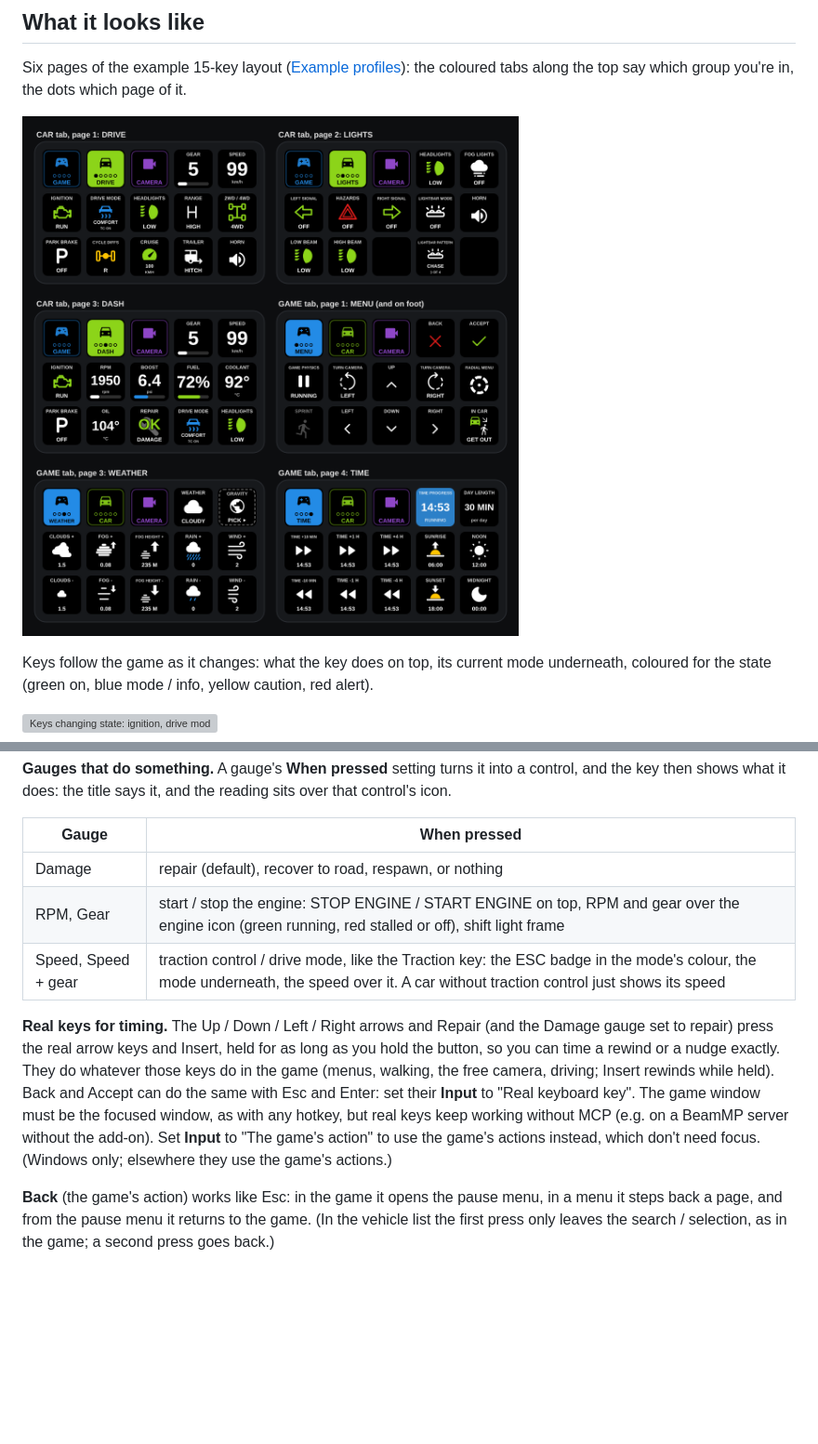
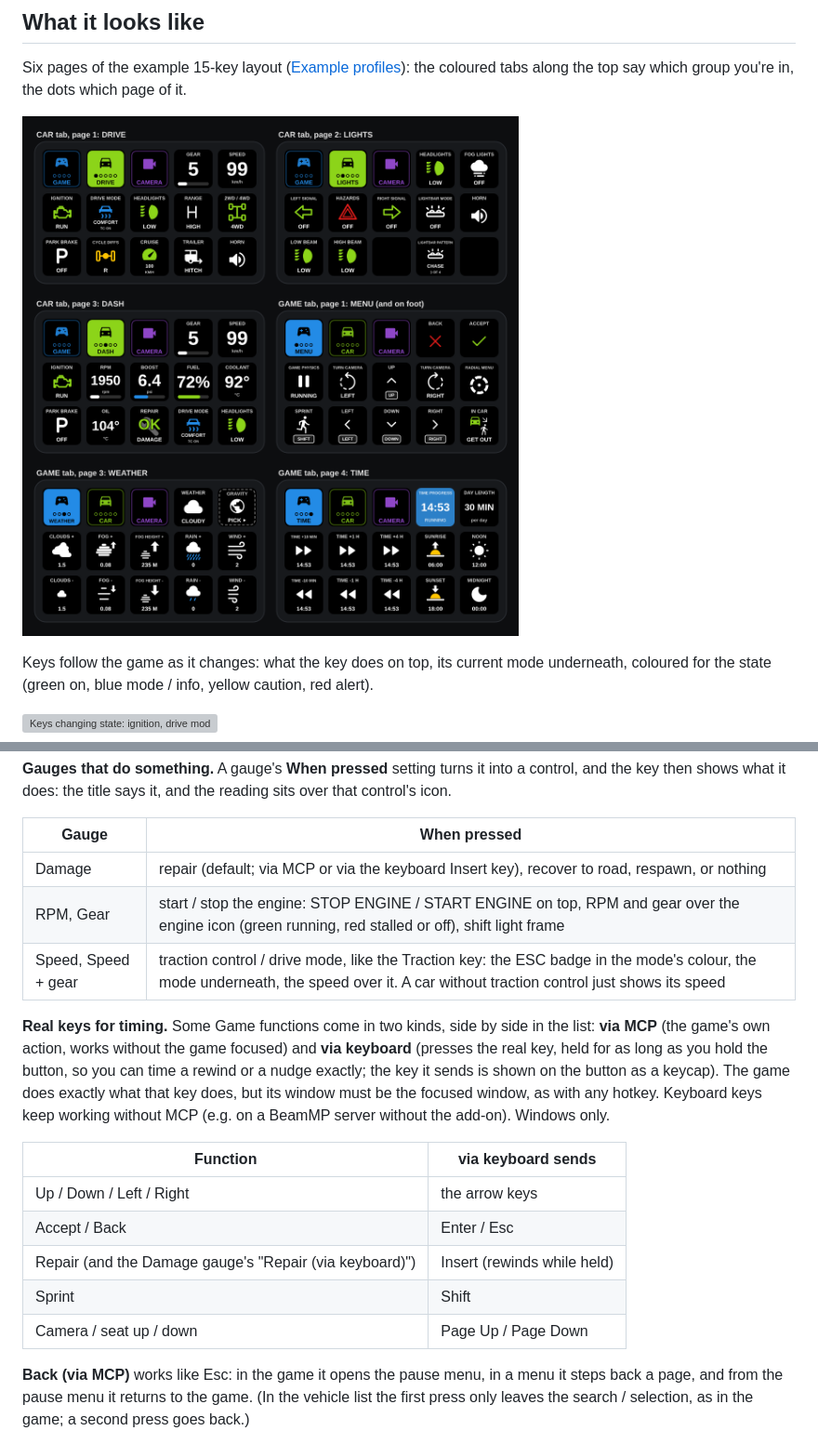
Before and after one commit to yahms/BeamDeckNG, a Markdown page: README.md, 2 parts joined by grey strips. Shown at 93% size. Drawn GitHub-style; pictures changed too: docs/images/pages.png; blank space fills up the shorter version; grey boxes are pictures that could not be loaded.

```diff
--- a/README.md
+++ b/README.md
@@ -68,19 +68,25 @@ shows what it does: the title says it, and the reading sits over that control's
 
 | Gauge | When pressed |
 | --- | --- |
-| Damage | repair (default), recover to road, respawn, or nothing |
+| Damage | repair (default; via MCP or via the keyboard Insert key), recover to road, respawn, or nothing |
 | RPM, Gear | start / stop the engine: STOP ENGINE / START ENGINE on top, RPM and gear over the engine icon (green running, red stalled or off), shift light frame |
 | Speed, Speed + gear | traction control / drive mode, like the Traction key: the ESC badge in the mode's colour, the mode underneath, the speed over it. A car without traction control just shows its speed |
 
-**Real keys for timing.** The Up / Down / Left / Right arrows and Repair (and the Damage gauge set to repair)
-press the real arrow keys and Insert, held for as long as you hold the button, so you can time a rewind or
-a nudge exactly. They do whatever those keys do in the game (menus, walking, the free camera, driving;
-Insert rewinds while held). Back and Accept can do the same with Esc and Enter: set their **Input** to
-"Real keyboard key". The game window must be the focused window, as with any hotkey, but real keys keep
-working without MCP (e.g. on a BeamMP server without the add-on). Set **Input** to "The game's action" to
-use the game's actions instead, which don't need focus. (Windows only; elsewhere they use the game's actions.)
+**Real keys for timing.** Some Game functions come in two kinds, side by side in the list: **via MCP** (the
+game's own action, works without the game focused) and **via keyboard** (presses the real key, held for as long as
+you hold the button, so you can time a rewind or a nudge exactly; the key it sends is shown on the button as a
+keycap). The game does exactly what that key does, but its window must be the focused window, as with any hotkey.
+Keyboard keys keep working without MCP (e.g. on a BeamMP server without the add-on). Windows only.
 
-**Back** (the game's action) works like Esc: in the game it opens the pause menu, in a menu it steps back a
+| Function | via keyboard sends |
+| --- | --- |
+| Up / Down / Left / Right | the arrow keys |
+| Accept / Back | Enter / Esc |
+| Repair (and the Damage gauge's "Repair (via keyboard)") | Insert (rewinds while held) |
+| Sprint | Shift |
+| Camera / seat up / down | Page Up / Page Down |
+
+**Back (via MCP)** works like Esc: in the game it opens the pause menu, in a menu it steps back a
 page, and from the pause menu it returns to the game. (In the vehicle list the first press only leaves the
 search / selection, as in the game; a second press goes back.)
 
```
Also changed, not shown: RELEASE_NOTES.md (+36 -15 lines), 15 other files.
